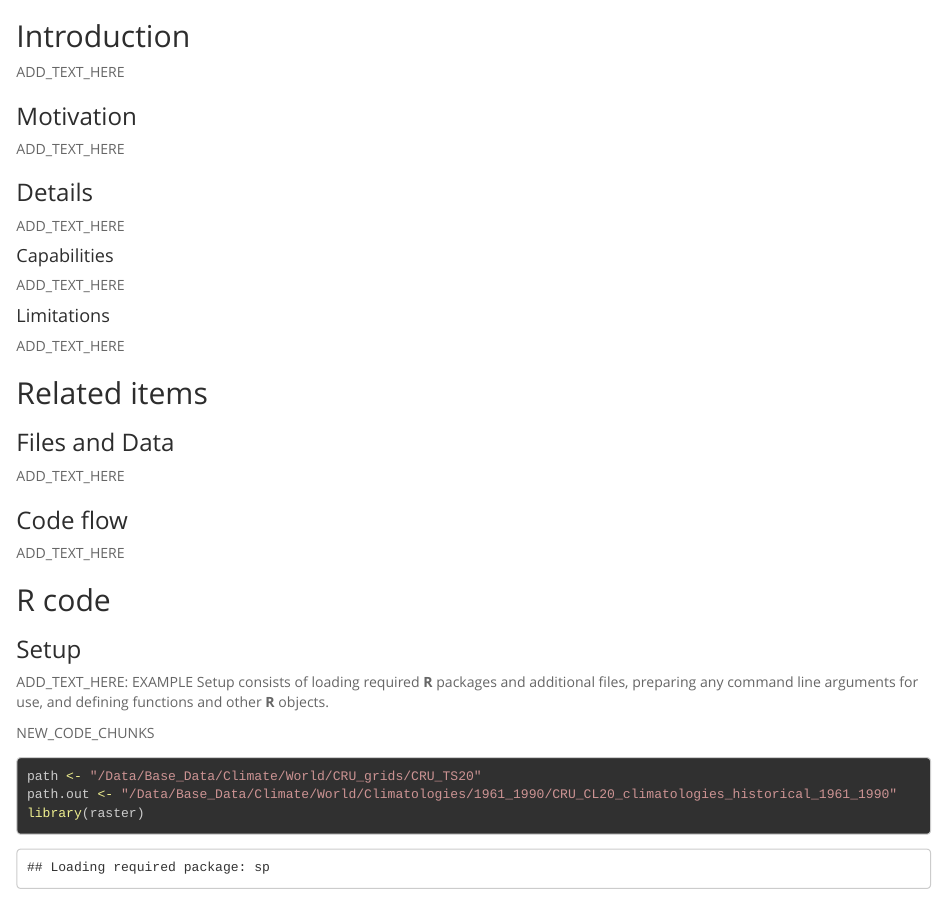
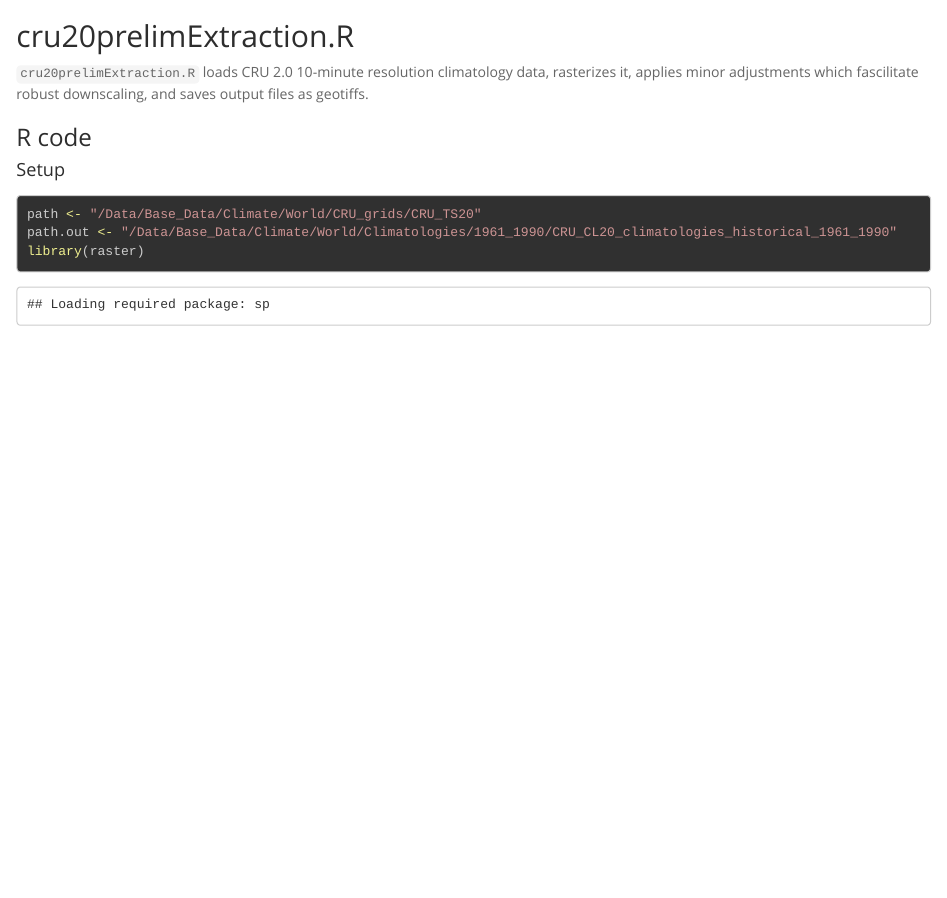
Before and after one commit to leonawicz/Downscaling, an R Markdown document (docs/Rmd/cru20prelimExtraction.Rmd): the page in a window 1100 px wide, from 90 px down before the commit and from 20 px down after it. Rendered offline with R 4.5, knitr and Pandoc, with nearby package versions; some code elsewhere in the file could not run offline; long lines of code are wrapped; common packages that the code uses without loading them are loaded.

Commit message:
Update docs

````diff
--- a/docs/Rmd/cru20prelimExtraction.Rmd
+++ b/docs/Rmd/cru20prelimExtraction.Rmd
@@ -13,45 +12,20 @@ opts_chunk$set(cache=FALSE, eval=FALSE, tidy=TRUE, message=FALSE, warning=FALSE)
 read_chunk("../../code/cru20prelimExtraction.R")
 ```
 
+##
+##
+## cru20prelimExtraction.R
 
-## Introduction
-ADD_TEXT_HERE
+`cru20prelimExtraction.R` loads CRU 2.0 10-minute resolution climatology data, rasterizes it, applies minor adjustments which fascilitate robust downscaling, and saves output files as geotiffs.
 
-### Motivation
-ADD_TEXT_HERE
+### R code
 
-### Details
-ADD_TEXT_HERE
+#### Setup
 
-#### Capabilities
-ADD_TEXT_HERE
-
-#### Limitations
-ADD_TEXT_HERE
-
-## Related items
-
-### Files and Data
-ADD_TEXT_HERE
-
-### Code flow
-ADD_TEXT_HERE
-
-```{r code_sankey, echo=F, eval=T}
+```{r setup}
 ```
 
-```{r code_sankey_embed, echo=F, eval=T, comment=NA, results="asis", tidy=F}
-```
+#### Run
 
-## R code
-
-### Setup
-ADD_TEXT_HERE: EXAMPLE
-Setup consists of loading required **R** packages and additional files, preparing any command line arguments for use, and defining functions and other **R** objects.
-
-
-NEW_CODE_CHUNKS
-```{r setup}
-```
 ```{r run}
 ```
````
Also changed, not shown: docs/Rmd/ds_world10min.Rmd (+8 -0 lines), docs/Rmd/cru20prelimExtraction.Rmd (1 more changed lines).
